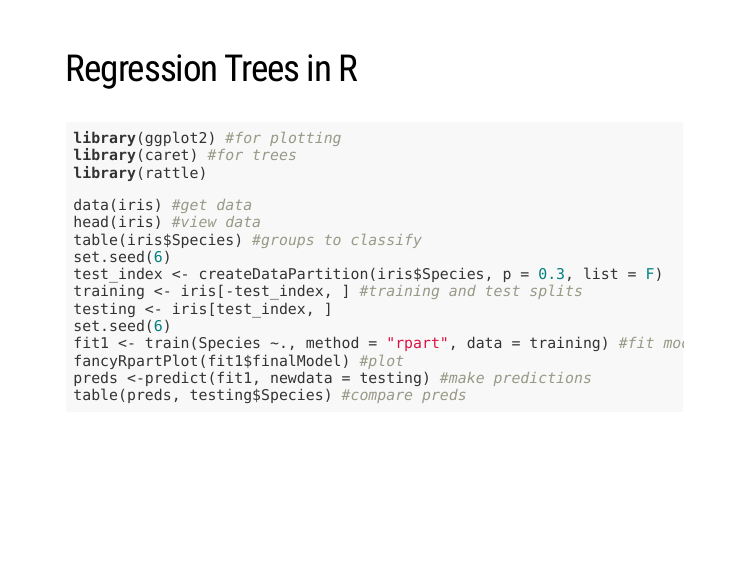
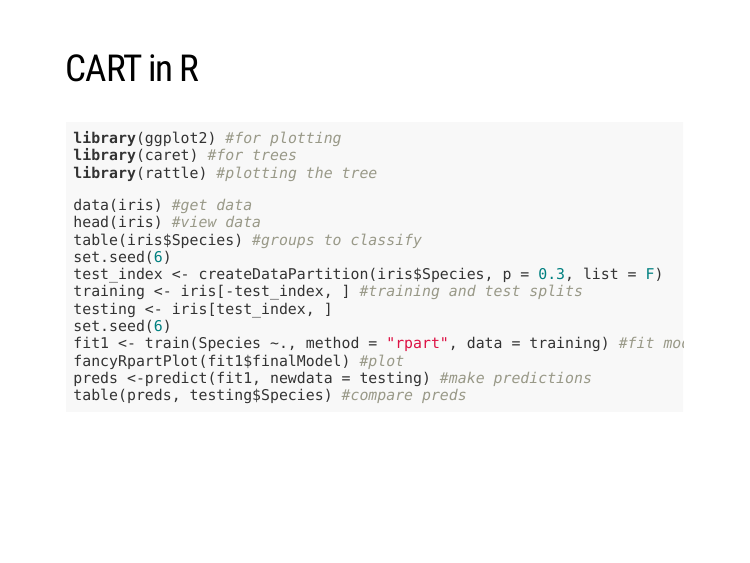
Before and after one commit to MarthaCooper/MA5832, an R Markdown document (3_tree_based_methods.Rmd): page 12 of 30. Rendered offline with R 4.5, knitr and Pandoc, with nearby package versions; the slides are laid out offline by our stand-in for remark.js, each with all of its steps uncovered, in fonts that may differ from those the slides ask for, and without slide numbers, shadows or browser add-ons; some code elsewhere in the file could not run offline; a font, style sheet, LaTeX package, included part or bibliography that could not be used is replaced or left out.

Commit message:
week 3 2021

````diff
--- a/3_tree_based_methods.Rmd
+++ b/3_tree_based_methods.Rmd
@@ -183,12 +183,12 @@ Predicted salaries are given by the **mean value** for players in each region.
 
 ---
 
-## Regression Trees in R
+## CART in R
 
 ```{r, eval = F}
 library(ggplot2) #for plotting
 library(caret) #for trees
-library(rattle)
+library(rattle) #plotting the tree
 
 data(iris) #get data
 head(iris) #view data
````
Also changed, not shown: 3_tree_based_methods.Rmd (2 more changed lines), 1 other file.
